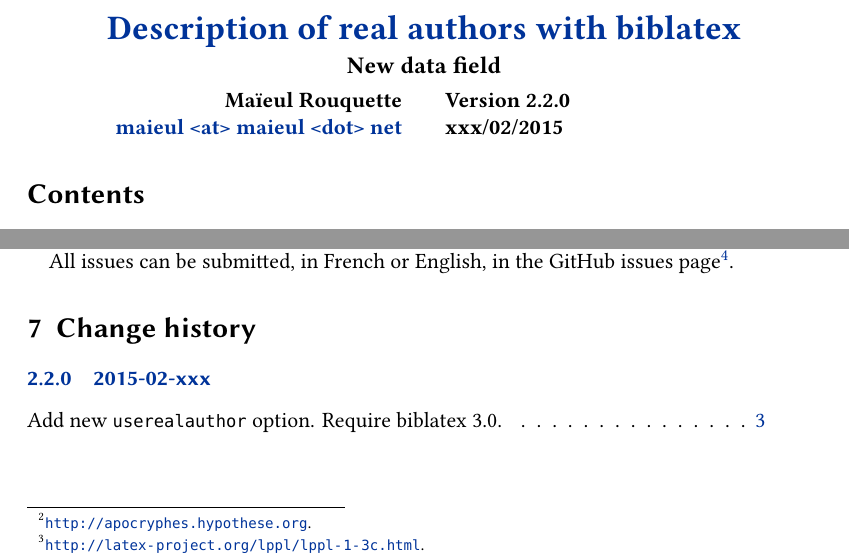
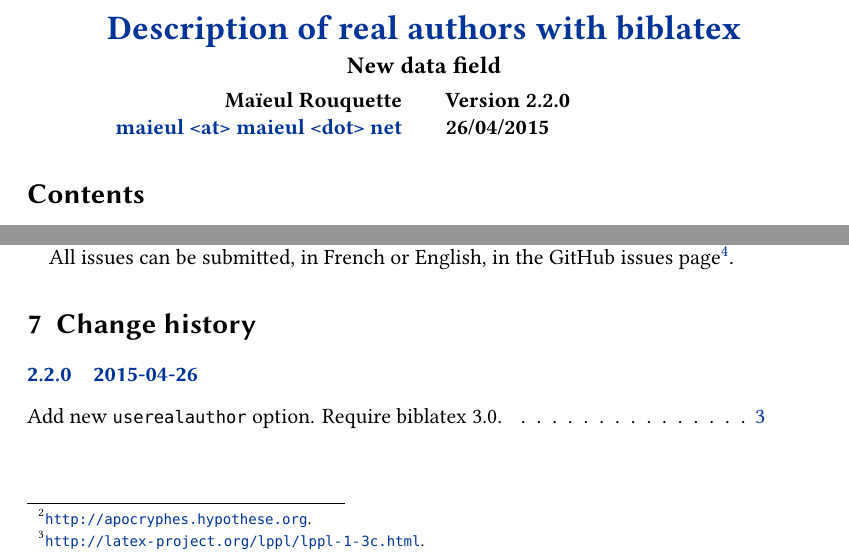
Before and after one commit to maieul/biblatex-realauthor, a LaTeX document (documentation/biblatex-realauthor.tex): two parts of pages 1 and 4 of 5, joined at a grey line, cut so that both start at the same text. Compiled offline with XeLaTeX.

Commit message:
date de sorti de la 2.2.0

```diff
--- a/documentation/biblatex-realauthor.tex
+++ b/documentation/biblatex-realauthor.tex
@@ -21,7 +21,7 @@
 	email={maieul <at> maieul <dot> net},
 	author={Maïeul Rouquette},
 	revision={2.2.0},
-	date={xxx/02/2015},
+	date={26/04/2015},
 	url={https://github.com/maieul/biblatex-realauthor}}
 
 % biblatex
@@ -132,7 +132,7 @@ All issues can be submitted, in French or English, in the GitHub issues page\foo
 
 \begin{changelog}
 
-  \begin{release}{2.2.0}{2015-02-xxx}
+  \begin{release}{2.2.0}{2015-04-26}
   \item Add new \verb|userealauthor| option. Require \biblatex~3.0. \see{userealauthor}
   \end{release}
 
```
